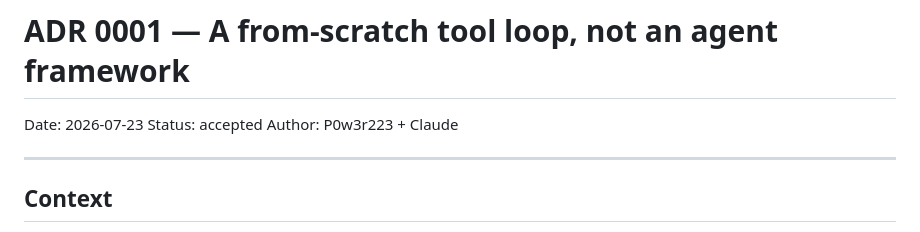
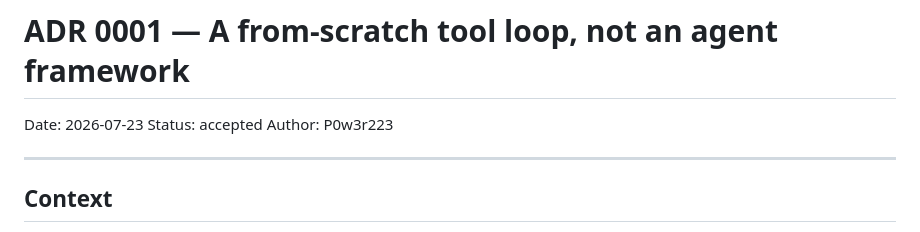
Before and after one commit to P0w3r223/apply-scout, a Markdown page: docs/decisions/0001_own_loop_vs_framework.md, the part around the change. Drawn GitHub-style.

Commit message:
docs: author the decision records as P0w3r223

```diff
--- a/docs/decisions/0001_own_loop_vs_framework.md
+++ b/docs/decisions/0001_own_loop_vs_framework.md
@@ -2,7 +2,7 @@
 
 Date: 2026-07-23
 Status: accepted
-Author: P0w3r223 + Claude
+Author: P0w3r223
 
 ---
 
```
Also changed, not shown: docs/decisions/0002_pipeline_vs_agent_loop.md (+1 -1 lines), docs/decisions/0003_structured_outputs_and_guardrail.md (+1 -1 lines).
